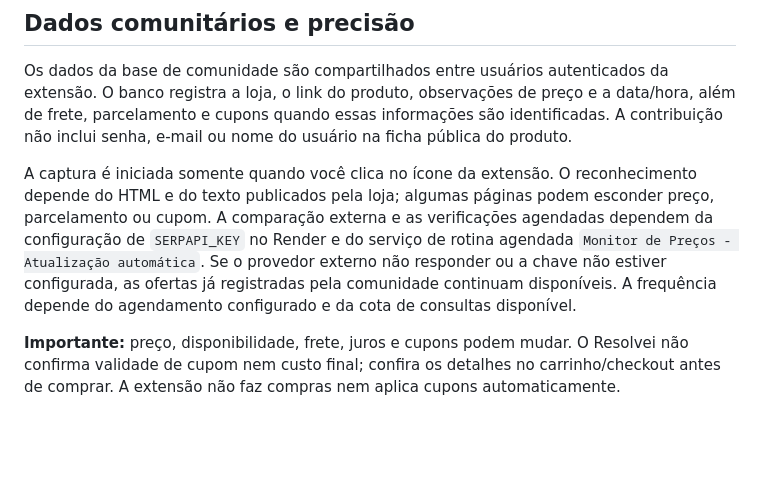
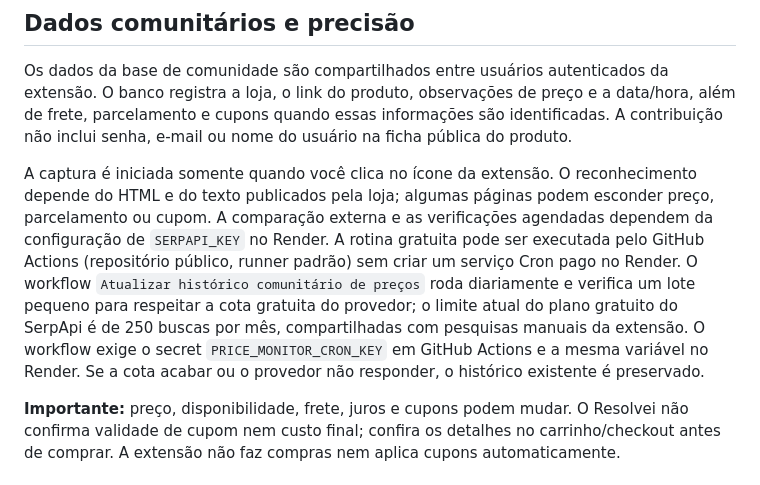
Before and after one commit to omarioarquiteto/resolvei-utilidades, a Markdown page: extension/monitor-precos/README.md, the part around the change. GitHub-like rendering; blank space fills up the shorter version.

Commit message:
Document free GitHub Actions scheduler setup and API quota

```diff
--- a/extension/monitor-precos/README.md
+++ b/extension/monitor-precos/README.md
@@ -27,7 +27,7 @@ Extensão Manifest V3 para Chrome, Microsoft Edge e navegadores compatíveis com
 
 Os dados da base de comunidade são compartilhados entre usuários autenticados da extensão. O banco registra a loja, o link do produto, observações de preço e a data/hora, além de frete, parcelamento e cupons quando essas informações são identificadas. A contribuição não inclui senha, e-mail ou nome do usuário na ficha pública do produto.
 
-A captura é iniciada somente quando você clica no ícone da extensão. O reconhecimento depende do HTML e do texto publicados pela loja; algumas páginas podem esconder preço, parcelamento ou cupom. A comparação externa e as verificações agendadas dependem da configuração de `SERPAPI_KEY` no Render e do serviço de rotina agendada `Monitor de Preços - Atualização automática`. Se o provedor externo não responder ou a chave não estiver configurada, as ofertas já registradas pela comunidade continuam disponíveis. A frequência depende do agendamento configurado e da cota de consultas disponível.
+A captura é iniciada somente quando você clica no ícone da extensão. O reconhecimento depende do HTML e do texto publicados pela loja; algumas páginas podem esconder preço, parcelamento ou cupom. A comparação externa e as verificações agendadas dependem da configuração de `SERPAPI_KEY` no Render. A rotina gratuita pode ser executada pelo GitHub Actions (repositório público, runner padrão) sem criar um serviço Cron pago no Render. O workflow `Atualizar histórico comunitário de preços` roda diariamente e verifica um lote pequeno para respeitar a cota gratuita do provedor; o limite atual do plano gratuito do SerpApi é de 250 buscas por mês, compartilhadas com pesquisas manuais da extensão. O workflow exige o secret `PRICE_MONITOR_CRON_KEY` em GitHub Actions e a mesma variável no Render. Se a cota acabar ou o provedor não responder, o histórico existente é preservado.
 
 **Importante:** preço, disponibilidade, frete, juros e cupons podem mudar. O Resolvei não confirma validade de cupom nem custo final; confira os detalhes no carrinho/checkout antes de comprar. A extensão não faz compras nem aplica cupons automaticamente.
 
```
